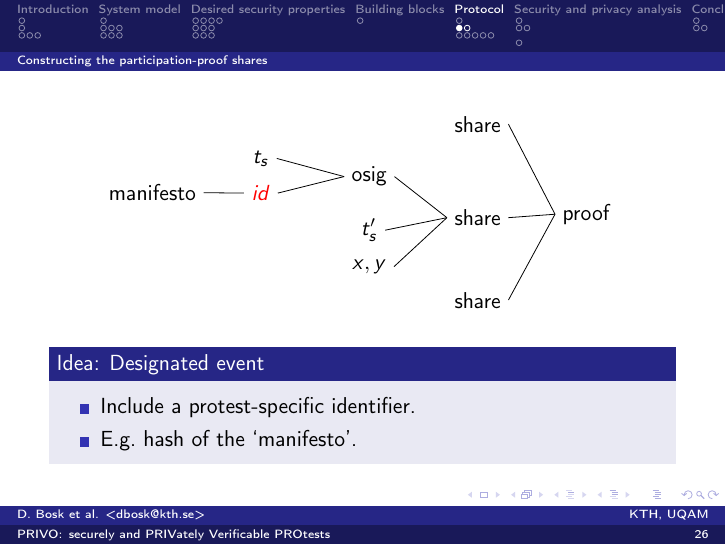
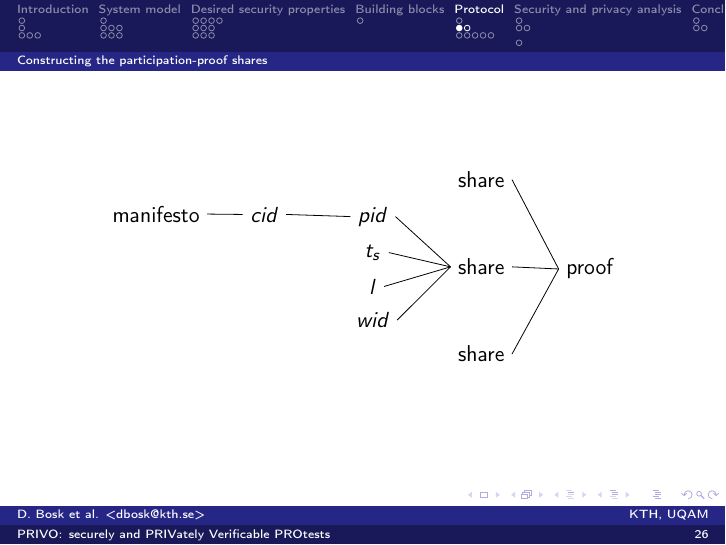
Before and after one commit to dbosk/crocus, LaTeX slides (ProtestVerif-slides.tex, which reads protocol.tex): page 34 of 58 before the commit and page 33 of 57 after it. Compiled offline with pdfLaTeX; a LaTeX package or settings file that is missing is left out.

Commit message:
Updates ProofFig, adds identifier construction to protocol

```diff
--- a/protocol.tex
+++ b/protocol.tex
@@ -35,64 +35,26 @@ An overview of the structure of a proof is available in \cref{ProofFig}.
 \begin{frame}
 \begin{figure}
   \centering
-  \mode<presentation>{%
-    \only<1>{%
   \begin{tikzpicture}
     \tikzset{grow'=left,level distance=5em}
     \Tree [.proof
     {share}
-        [.{share} {\(x,y\)} {$t_s'$} [.{\color{red}osig} {$t_s$} ]
+    [.{share} {\(wid\)} {\(l\)} {$t_s$} [.{\(pid\)} [.{\(cid\)} manifesto ] ]
     %[.tsig {$t_s''$} ]
     ]
     {share}
     ]
   \end{tikzpicture}
-    }
-  }
-  \only<2>{%
-    \begin{tikzpicture}
-      \tikzset{grow'=left,level distance=5em}
-      \Tree [.proof
-      {share}
-      [.{share} {\(x,y\)} {$t_s'$} [.{osig}
-      [.{\mode<presentation>{\color{red}}\(id\)} manifesto ] {$t_s$} ]
-      %[.tsig {$t_s''$} ]
-      ]
-      {share}
-      ]
-    \end{tikzpicture}
-  }
   \mode<article>{%
   \caption{%
-      The proof depends on several witness signatures (share), each of which
-      depends on the owner's signature (osig), which depends on the \(id\) of the
-      protest and the head of the \ac{tposet}.
-      Whenever possible, the witness signature should include proof that the
-      witness themself has been witnessed by a trusted witness (tsig).
-    }%
+    The proof depends on several proof shares.
+    Each share depends on the protester's identifier (\(pid\), which depends on
+    the cause identifier, \(cid\)),
+    the head of the blockchain (\(t_s\)), the location (\(l\)) and the witness
+    identifier (\(wid\)).
+  }}%
   \label{ProofFig}
-  }
 \end{figure}
-
-\mode<presentation>{%
-  \only<1>{%
-    \begin{idea}[Count once]
-      \begin{itemize}
-        \item Any two proofs by the same individual are linkable.
-        \item Includes signature made by a verified key.
-      \end{itemize}
-    \end{idea}
-  }
-
-  \only<2>{%
-    \begin{idea}[Designated event]
-      \begin{itemize}
-        \item Include a protest-specific identifier.
-        \item E.g.\ hash of the \enquote{manifesto}.
-      \end{itemize}
-    \end{idea}
-  }
-}
 \end{frame}
 
 
```
Also changed, not shown: protocol.tex (14 more changed lines). Lines whose indentation alone changed are shown as unchanged.
